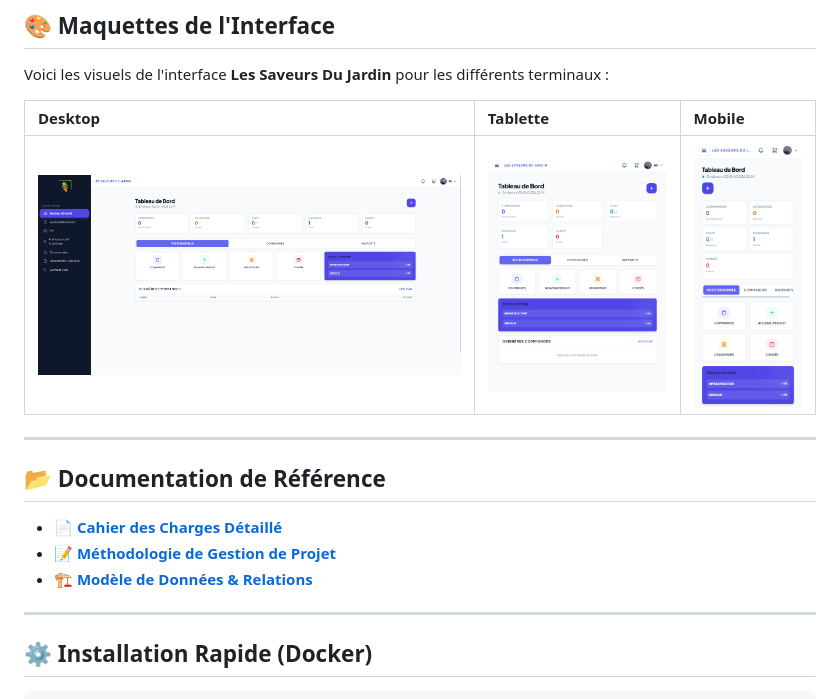
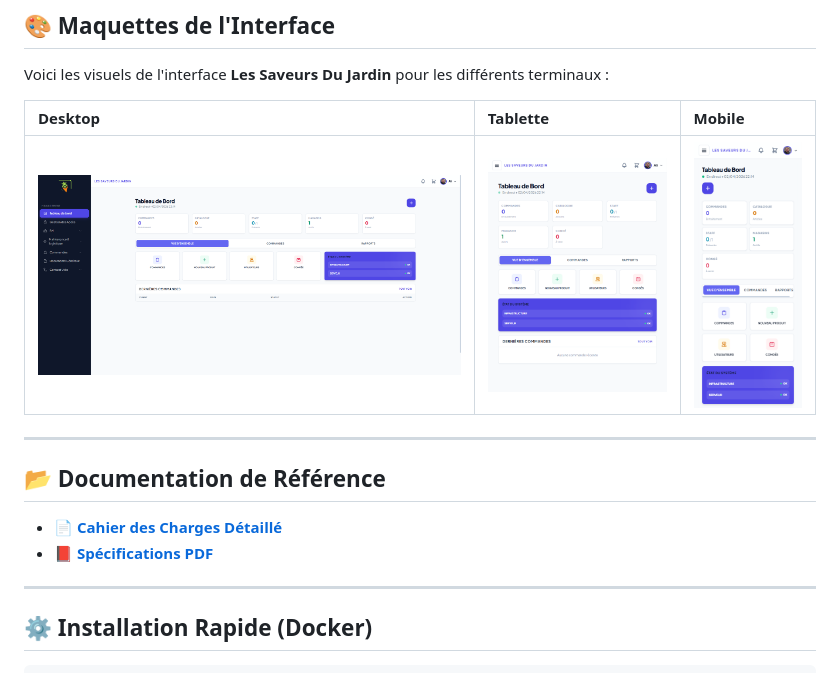
Before and after one commit to ArmSal/les-saveurs-du-jardin, a Markdown page: README.md, the part around the change. Drawn GitHub-style.

```diff
--- a/README.md
+++ b/README.md
@@ -44,15 +44,14 @@ Voici les visuels de l'interface **Les Saveurs Du Jardin** pour les différents
 
 | Desktop | Tablette | Mobile |
 | :--- | :--- | :--- |
-| ![Desktop](Desktop.png) | ![Tablette](Tablet.png) | ![Mobile](Mobile.png) |
+| ![Desktop](docs/Desktop.png) | ![Tablette](docs/Tablet.png) | ![Mobile](docs/Mobile.png) |
 
 ---
 
 ## 📂 Documentation de Référence
 
-- 📄 **[Cahier des Charges Détaillé](CAHIER_DES_CHARGES.md)**
-- 📝 **[Méthodologie de Gestion de Projet](docs/METHODOLOGY.md)**
-- 🏗️ **[Modèle de Données & Relations](docs/DATABASE_MODEL.md)**
+- 📄 **[Cahier des Charges Détaillé](docs/CAHIER_DES_CHARGES.md)**
+- 📕 **[Spécifications PDF](docs/Cahier%20de%20charge.pdf)**
 
 ---
 
```
